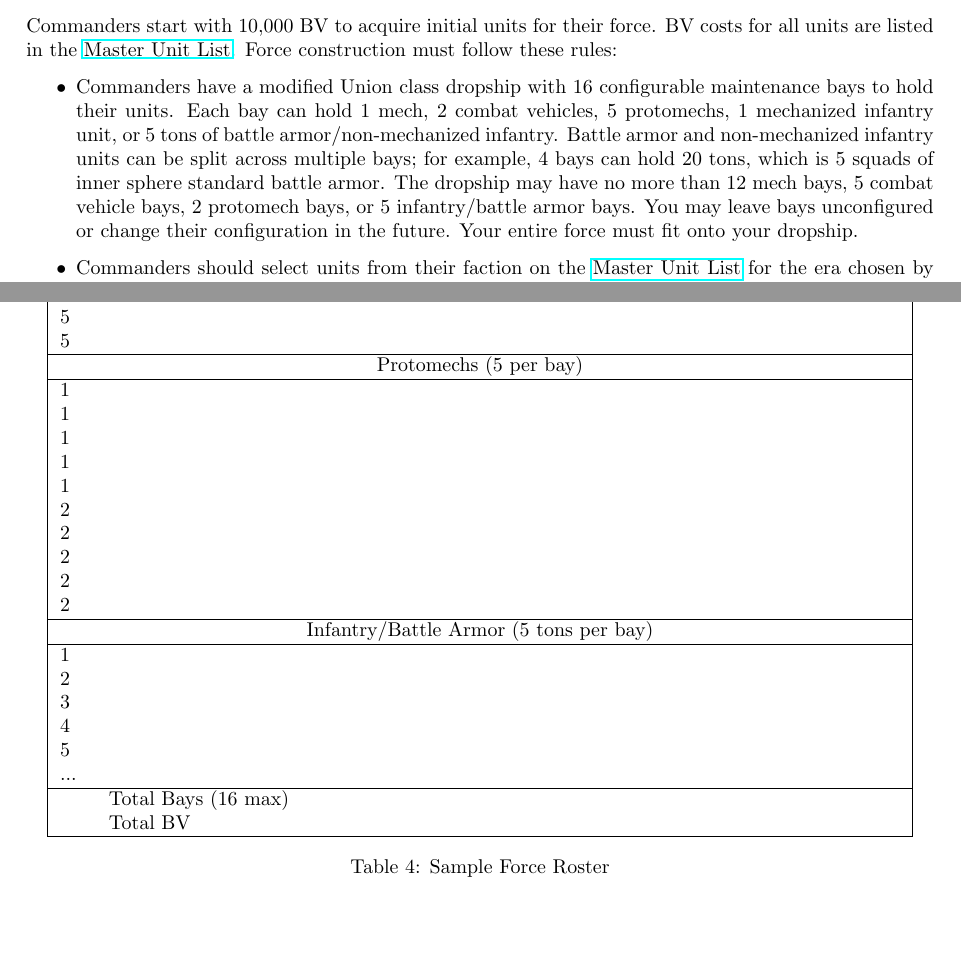
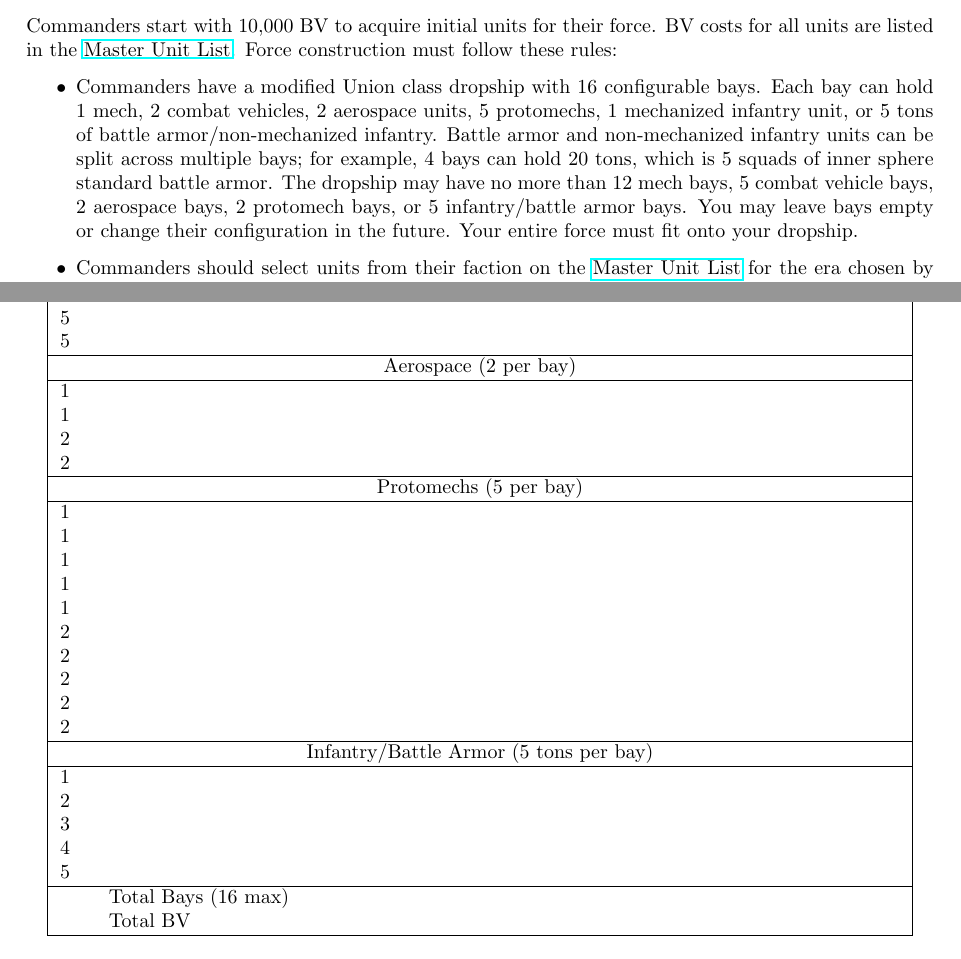
Before and after one commit to Eudicods/outworlds-wastes, a LaTeX document (league/outworlds-wastes-league-v2.0.tex): two parts of pages 5 and 16 of 19, joined at a grey line, cut so that both start at the same text, the shorter picture padded with empty space. Compiled offline with pdfLaTeX.

Commit message:
aerospace

```diff
--- a/league/outworlds-wastes-league-v2.0.tex
+++ b/league/outworlds-wastes-league-v2.0.tex
@@ -148,11 +148,11 @@ Force construction must follow these rules:
 
 \begin{itemize}
 
-\item Commanders have a modified Union class dropship with 16 configurable maintenance bays to hold their units.
-Each bay can hold 1 mech, 2 combat vehicles, 5 protomechs, 1 mechanized infantry unit, or 5 tons of battle armor/non-mechanized infantry.
+\item Commanders have a modified Union class dropship with 16 configurable bays.
+Each bay can hold 1 mech, 2 combat vehicles, 2 aerospace units, 5 protomechs, 1 mechanized infantry unit, or 5 tons of battle armor/non-mechanized infantry.
 Battle armor and non-mechanized infantry units can be split across multiple bays; for example, 4 bays can hold 20 tons, which is 5 squads of inner sphere standard battle armor.
-The dropship may have no more than 12 mech bays, 5 combat vehicle bays, 2 protomech bays, or 5 infantry/battle armor bays.
-You may leave bays unconfigured or change their configuration in the future.
+The dropship may have no more than 12 mech bays, 5 combat vehicle bays, 2 aerospace bays, 2 protomech bays, or 5 infantry/battle armor bays.
+You may leave bays empty or change their configuration in the future.
 Your entire force must fit onto your dropship.
 
 \item Commanders should select units from their faction on the \href{http://www.masterunitlist.info/}{Master Unit List} for the era chosen by league organizers.
@@ -741,6 +741,13 @@ Bay & Unit & Pilot & Gunnery & Piloting & C-bills & BV \\
 5 & & & & & & \\
 5 & & & & & & \\
 \hline
+\multicolumn{7}{|c|}{Aerospace (2 per bay)} \\
+\hline
+1 & & & & & & \\
+1 & & & & & & \\
+2 & & & & & & \\
+2 & & & & & & \\
+\hline
 \multicolumn{7}{|c|}{Protomechs (5 per bay)} \\
 \hline
 1 & & & & & & \\
@@ -761,13 +768,11 @@ Bay & Unit & Pilot & Gunnery & Piloting & C-bills & BV \\
 3  & & & & & & \\
 4  & & & & & & \\
 5  & & & & & & \\
-...   & & & & & & \\
 \hline
   & Total Bays (16 max) & & & & & \\
   & Total BV   & & & & & \\
 \hline
 \end{tabular}
-\caption{Sample Force Roster}
 \end{table}
 
 \newpage
```
Also changed, not shown: league/outworlds-wastes-league-v2.0.pdf, league/outworlds-wastes-league-v2.0.tex (4 more changed lines).
